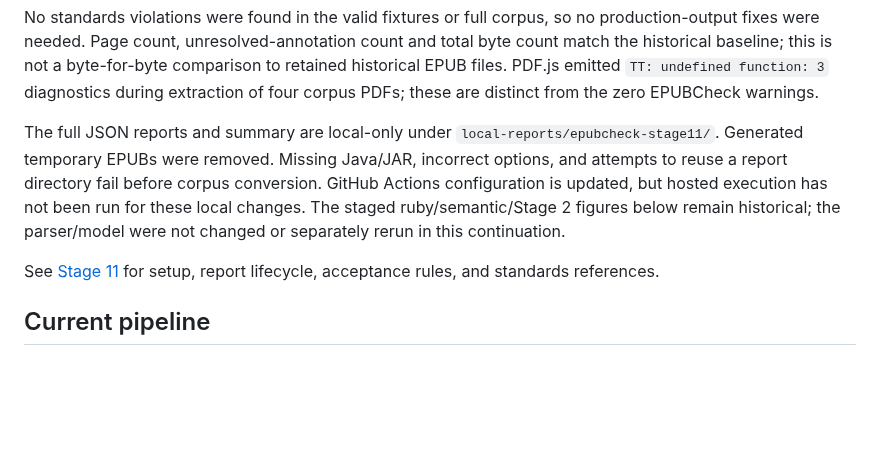
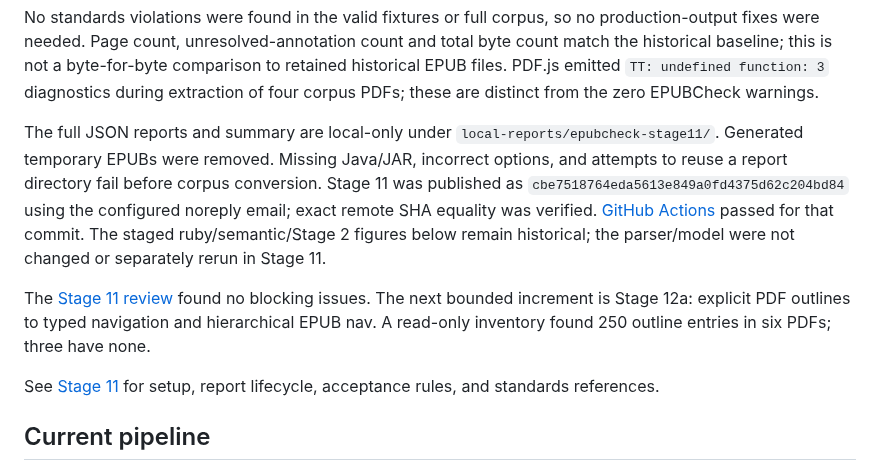
Before and after one commit to BKrepublic/fileshape, a Markdown page: docs/continuation-status.md, the part around the change. Drawn GitHub-style; blank space fills up the shorter version.

Commit message:
docs: record Stage 11 publication and review

```diff
--- a/docs/continuation-status.md
+++ b/docs/continuation-status.md
@@ -48,7 +48,9 @@ VERIFY_EPUB_EXIT=0
 
 No standards violations were found in the valid fixtures or full corpus, so no production-output fixes were needed. Page count, unresolved-annotation count and total byte count match the historical baseline; this is not a byte-for-byte comparison to retained historical EPUB files. PDF.js emitted `TT: undefined function: 3` diagnostics during extraction of four corpus PDFs; these are distinct from the zero EPUBCheck warnings.
 
-The full JSON reports and summary are local-only under `local-reports/epubcheck-stage11/`. Generated temporary EPUBs were removed. Missing Java/JAR, incorrect options, and attempts to reuse a report directory fail before corpus conversion. GitHub Actions configuration is updated, but hosted execution has not been run for these local changes. The staged ruby/semantic/Stage 2 figures below remain historical; the parser/model were not changed or separately rerun in this continuation.
+The full JSON reports and summary are local-only under `local-reports/epubcheck-stage11/`. Generated temporary EPUBs were removed. Missing Java/JAR, incorrect options, and attempts to reuse a report directory fail before corpus conversion. Stage 11 was published as `cbe7518764eda5613e849a0fd4375d62c204bd84` using the configured noreply email; exact remote SHA equality was verified. [GitHub Actions](https://github.com/BKrepublic/fileshape/actions/runs/34614178141) passed for that commit. The staged ruby/semantic/Stage 2 figures below remain historical; the parser/model were not changed or separately rerun in Stage 11.
+
+The [Stage 11 review](stage11-review.md) found no blocking issues. The next bounded increment is Stage 12a: explicit PDF outlines to typed navigation and hierarchical EPUB nav. A read-only inventory found 250 outline entries in six PDFs; three have none.
 
 See [Stage 11](stage11-epubcheck.md) for setup, report lifecycle, acceptance rules, and standards references.
 
```
Also changed, not shown: docs/stage11-epubcheck.md (+1 -1 lines), docs/stage11-review.md (added, +26 -0 lines).
